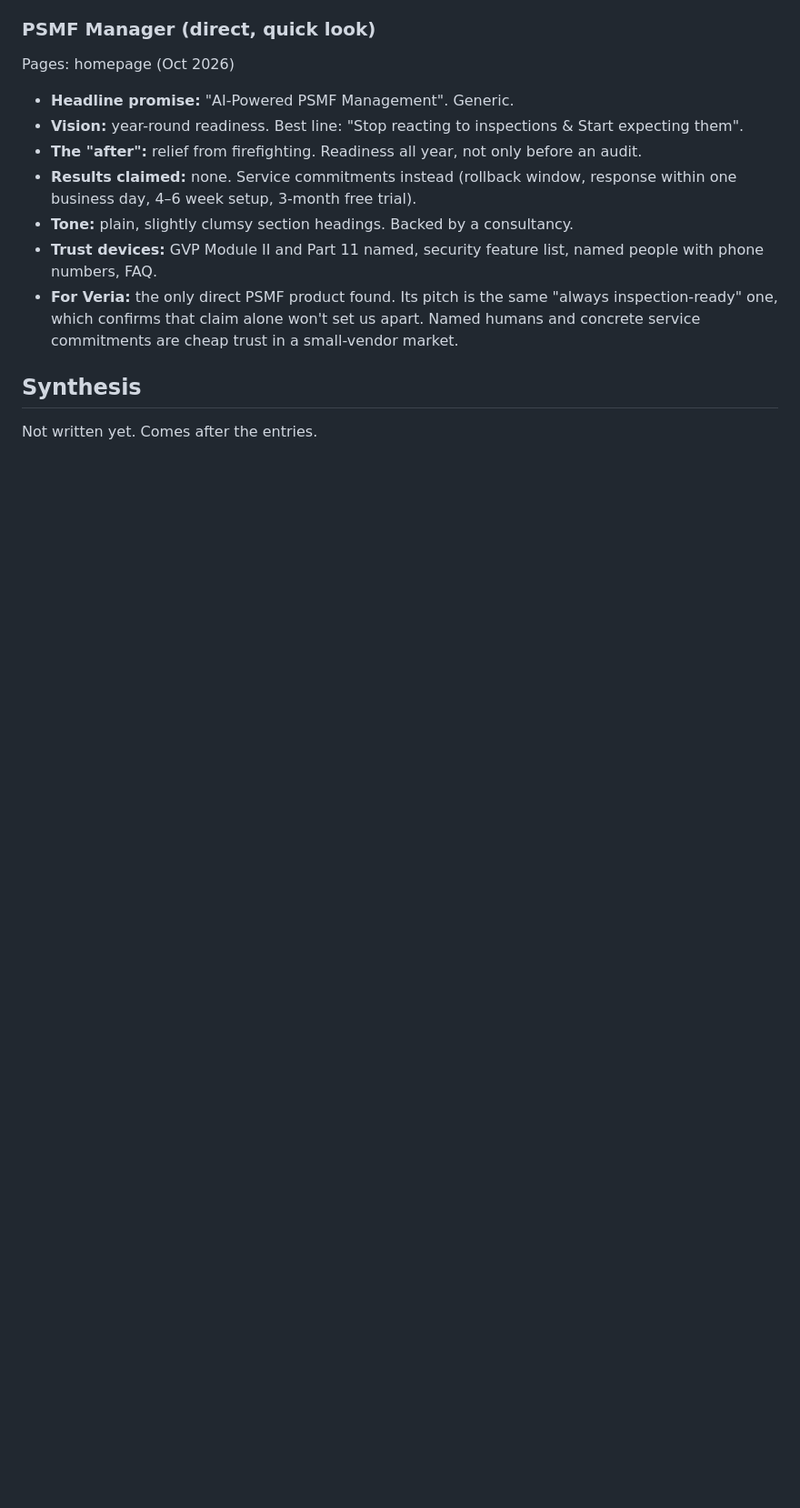
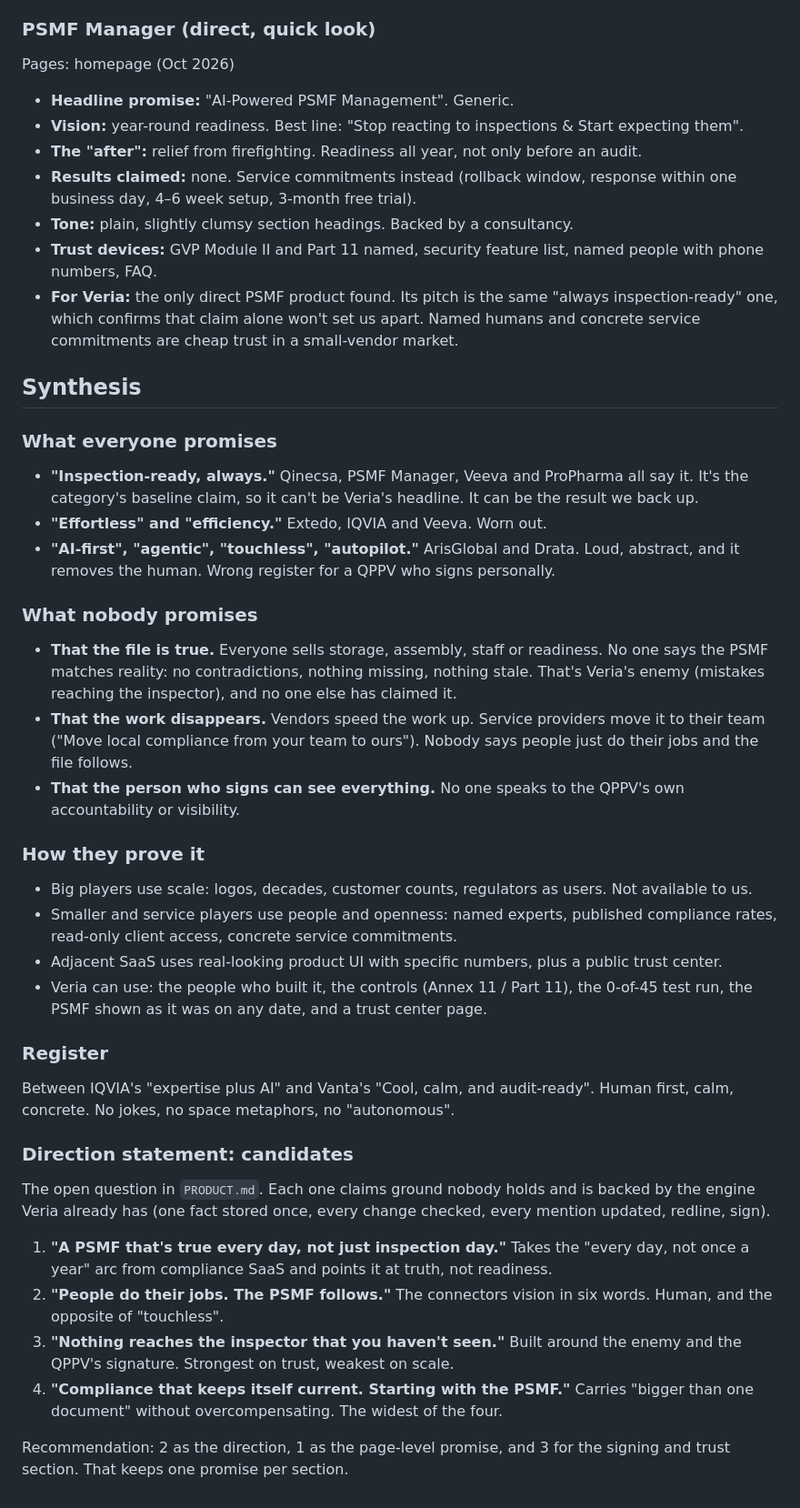
Before and after one commit to igormalchenko/psmf-website, a Markdown page: COMPETITORS.md, the part around the change. Shown at 91% size. GitHub-like rendering; blank space fills up the shorter version.

Commit message:
Competitor research: synthesis and direction candidates
Co-Authored-By: Claude Opus 5.5 <noreply@anthropic.com>

```diff
--- a/COMPETITORS.md
+++ b/COMPETITORS.md
@@ -126,4 +126,32 @@ Pages: homepage (Oct 2026)
 - **For Veria:** the only direct PSMF product found. Its pitch is the same "always inspection-ready" one, which confirms that claim alone won't set us apart. Named humans and concrete service commitments are cheap trust in a small-vendor market.
 
 ## Synthesis
-Not written yet. Comes after the entries.
+
+### What everyone promises
+- **"Inspection-ready, always."** Qinecsa, PSMF Manager, Veeva and ProPharma all say it. It's the category's baseline claim, so it can't be Veria's headline. It can be the result we back up.
+- **"Effortless" and "efficiency."** Extedo, IQVIA and Veeva. Worn out.
+- **"AI-first", "agentic", "touchless", "autopilot."** ArisGlobal and Drata. Loud, abstract, and it removes the human. Wrong register for a QPPV who signs personally.
+
+### What nobody promises
+- **That the file is true.** Everyone sells storage, assembly, staff or readiness. No one says the PSMF matches reality: no contradictions, nothing missing, nothing stale. That's Veria's enemy (mistakes reaching the inspector), and no one else has claimed it.
+- **That the work disappears.** Vendors speed the work up. Service providers move it to their team ("Move local compliance from your team to ours"). Nobody says people just do their jobs and the file follows.
+- **That the person who signs can see everything.** No one speaks to the QPPV's own accountability or visibility.
+
+### How they prove it
+- Big players use scale: logos, decades, customer counts, regulators as users. Not available to us.
+- Smaller and service players use people and openness: named experts, published compliance rates, read-only client access, concrete service commitments.
+- Adjacent SaaS uses real-looking product UI with specific numbers, plus a public trust center.
+- Veria can use: the people who built it, the controls (Annex 11 / Part 11), the 0-of-45 test run, the PSMF shown as it was on any date, and a trust center page.
+
+### Register
+Between IQVIA's "expertise plus AI" and Vanta's "Cool, calm, and audit-ready". Human first, calm, concrete. No jokes, no space metaphors, no "autonomous".
+
+### Direction statement: candidates
+The open question in `PRODUCT.md`. Each one claims ground nobody holds and is backed by the engine Veria already has (one fact stored once, every change checked, every mention updated, redline, sign).
+
+1. **"A PSMF that's true every day, not just inspection day."** Takes the "every day, not once a year" arc from compliance SaaS and points it at truth, not readiness.
+2. **"People do their jobs. The PSMF follows."** The connectors vision in six words. Human, and the opposite of "touchless".
+3. **"Nothing reaches the inspector that you haven't seen."** Built around the enemy and the QPPV's signature. Strongest on trust, weakest on scale.
+4. **"Compliance that keeps itself current. Starting with the PSMF."** Carries "bigger than one document" without overcompensating. The widest of the four.
+
+Recommendation: 2 as the direction, 1 as the page-level promise, and 3 for the signing and trust section. That keeps one promise per section.
```
